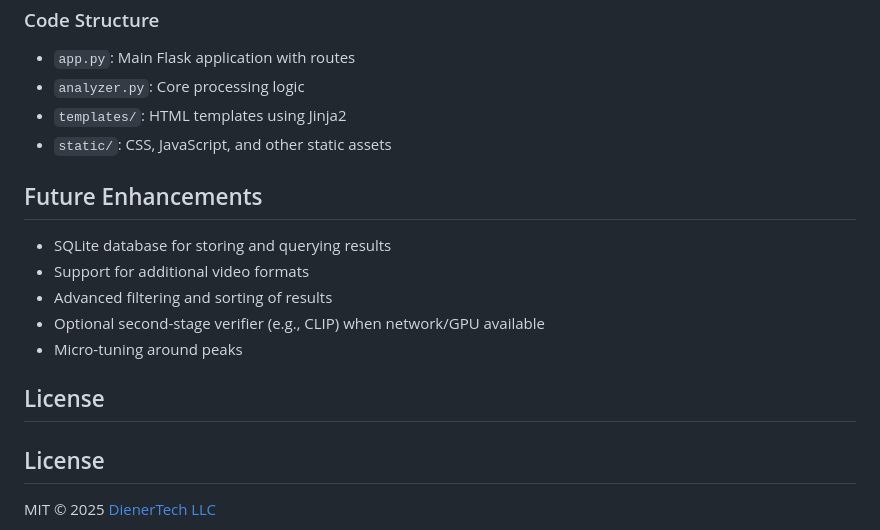
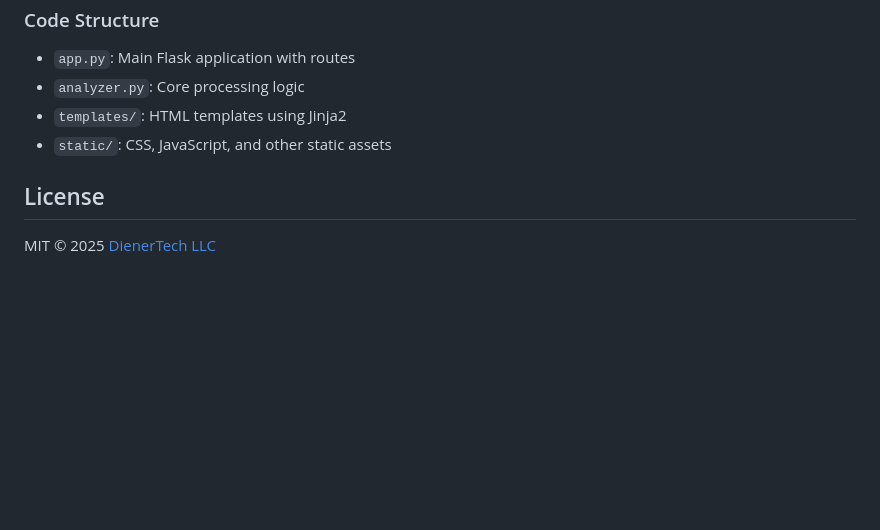
Before and after one commit to mdiener87/frame-finder, a Markdown page: README.md, the part around the change. GitHub-like rendering; blank space fills up the shorter version.

```diff
--- a/README.md
+++ b/README.md
@@ -136,16 +136,6 @@ The modular architecture allows for easy extension:
 - `templates/`: HTML templates using Jinja2
 - `static/`: CSS, JavaScript, and other static assets
 
-## Future Enhancements
-
-- SQLite database for storing and querying results
-- Support for additional video formats
-- Advanced filtering and sorting of results
-- Optional second-stage verifier (e.g., CLIP) when network/GPU available
-- Micro-tuning around peaks
-
-## License
-
 ## License
 MIT © 2025 [DienerTech LLC](https://diener.tech)
 
```
